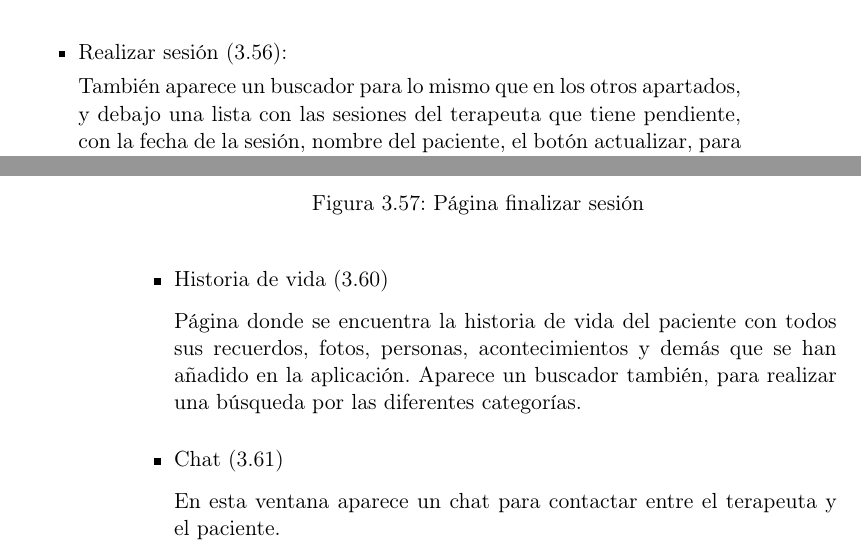
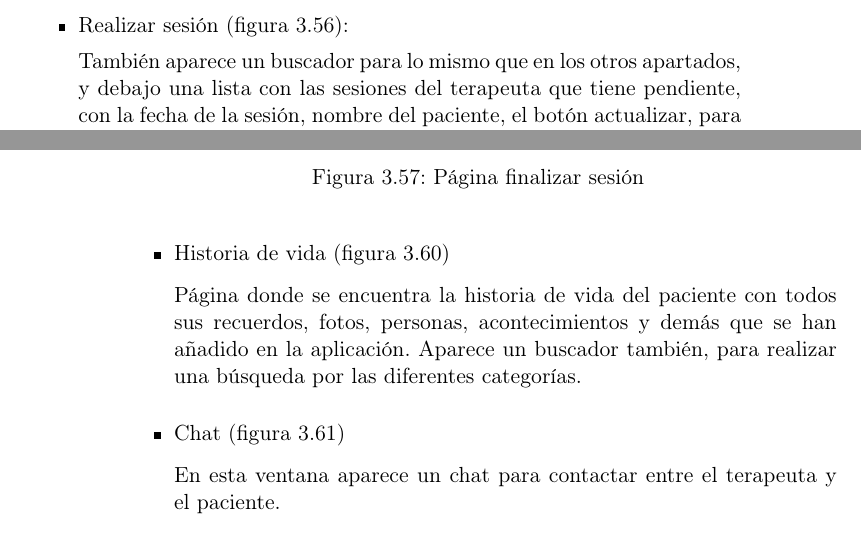
Before and after one commit to NILGroup/TFG-2122-Recuerdame, a LaTeX book (Memoria/TFMTeXiS-Latin1/TFMTeXiS/TFMTeXiS.tex, which reads Memoria/TFMTeXiS-Latin1/TFMTeXiS/Capitulos/PropuestaDelTFG.tex): two parts of pages 89 and 90 of 132, joined at a grey line, cut so that both start at the same text. Compiled offline with pdfLaTeX; the source files are stored in an older character set and shown here as Unicode; a LaTeX package or settings file that is missing is left out.

Commit message:
pequeña correccion

```diff
--- a/Memoria/TFMTeXiS-Latin1/TFMTeXiS/Capitulos/PropuestaDelTFG.tex
+++ b/Memoria/TFMTeXiS-Latin1/TFMTeXiS/Capitulos/PropuestaDelTFG.tex
@@ -800,7 +798,7 @@ A continuación, veremos la página de inicio del terapeuta (\ref{fig:ini_san}),
 
 
 
-	\item Realizar sesión (\ref{fig:rea_ses}):
+	\item Realizar sesión (figura \ref{fig:rea_ses}):
 
 	También aparece un buscador para lo mismo que en los otros apartados, y debajo una lista con las sesiones del terapeuta que tiene pendiente, con la fecha de la sesión, nombre del paciente, el botón actualizar, para actualizar nuevos materiales, y la opción de eliminar sesión con el icono de la basura.
 
@@ -840,7 +838,7 @@ Luego en la página principal del familiar (\ref{fig:family_ses}) vemos el nombr
 				\label{fig:cal_san}
 			\end{figure}
 
-\item Historia de vida (\ref{fig:hv_san})
+\item Historia de vida (figura \ref{fig:hv_san})
 
 	Página donde se encuentra la historia de vida del paciente con todos sus recuerdos, fotos, personas, acontecimientos y demás que se han añadido en la aplicación. Aparece un buscador también, para realizar una búsqueda por las diferentes categorías.
 
@@ -850,7 +848,7 @@ Luego en la página principal del familiar (\ref{fig:family_ses}) vemos el nombr
 				\caption{Página historia de vida}
 				\label{fig:hv_san}
 			\end{figure}
-\item Chat (\ref{fig:chat_san})
+\item Chat (figura \ref{fig:chat_san})
 
 	En esta ventana aparece un chat para contactar entre el terapeuta y el paciente.
 	\begin{figure}[!ht]
```
Also changed, not shown: Memoria/TFMTeXiS-Latin1/TFMTeXiS/Capitulos/PropuestaDelTFG.tex (10 more changed lines), 2 other files.
